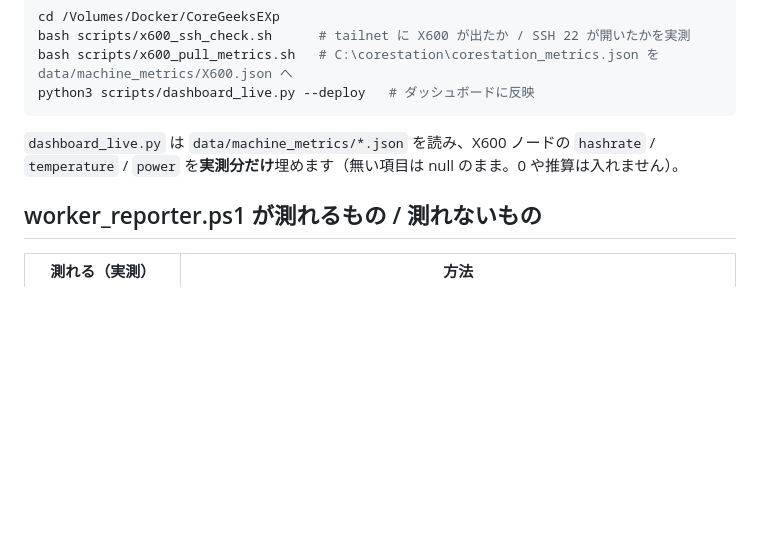
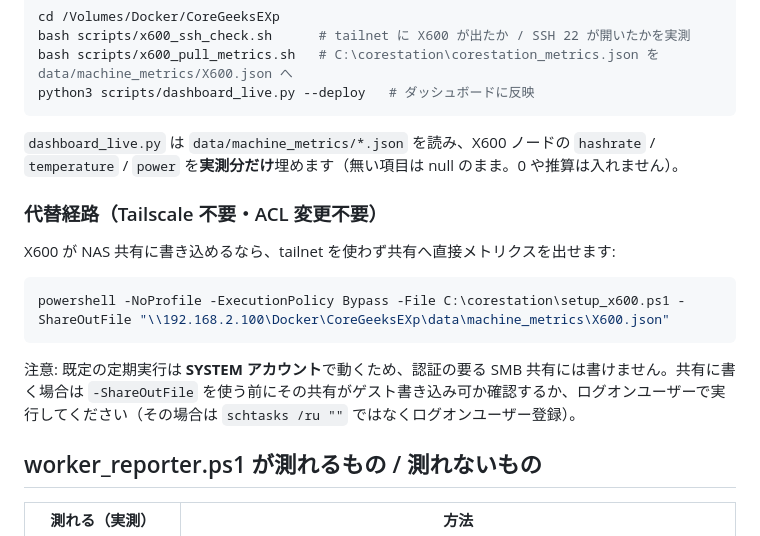
Before and after one commit to tstarryheavens-prog/corestation, a Markdown page: docs/x600_tailscale_ssh.md, the part around the change. GitHub-like rendering; blank space fills up the shorter version.

Commit message:
feat(x600): 直接実測の導線を追加 — tools/worker_reporter.ps1（H/s・GPU温度・消費電力・stratum 接続を実測して JSON 出力、測れない項目は null）/ tools/setup_x600.ps1（Tailscale インストール + tailscale set --ssh + 5分ごと SYSTEM 定期実行の登録）/ scripts/x600_ssh_check.sh（tailnet・LAN・ARP 到達性の切り分け）/ scripts/x600_pull_metrics.sh（tailnet SSH で C:/corestation/corestation_metrics.json を data/machine_metrics/X600.json に取得）/ docs/x600_tailscale_ssh.md（ACL 手順と blocker の実測記録）

````diff
--- a/docs/x600_tailscale_ssh.md
+++ b/docs/x600_tailscale_ssh.md
@@ -55,6 +55,13 @@ python3 scripts/dashboard_live.py --deploy   # ダッシュボードに反映
 ```
 `dashboard_live.py` は `data/machine_metrics/*.json` を読み、X600 ノードの `hashrate` / `temperature` / `power` を**実測分だけ**埋めます（無い項目は null のまま。0 や推算は入れません）。
 
+### 代替経路（Tailscale 不要・ACL 変更不要）
+X600 が NAS 共有に書き込めるなら、tailnet を使わず共有へ直接メトリクスを出せます:
+```powershell
+powershell -NoProfile -ExecutionPolicy Bypass -File C:\corestation\setup_x600.ps1 -ShareOutFile "\\192.168.2.100\Docker\CoreGeeksEXp\data\machine_metrics\X600.json"
+```
+注意: 既定の定期実行は **SYSTEM アカウント**で動くため、認証の要る SMB 共有には書けません。共有に書く場合は `-ShareOutFile` を使う前にその共有がゲスト書き込み可か確認するか、ログオンユーザーで実行してください（その場合は `schtasks /ru ""` ではなくログオンユーザー登録）。
+
 ## worker_reporter.ps1 が測れるもの / 測れないもの
 | 測れる（実測） | 方法 |
 |---|---|
````
